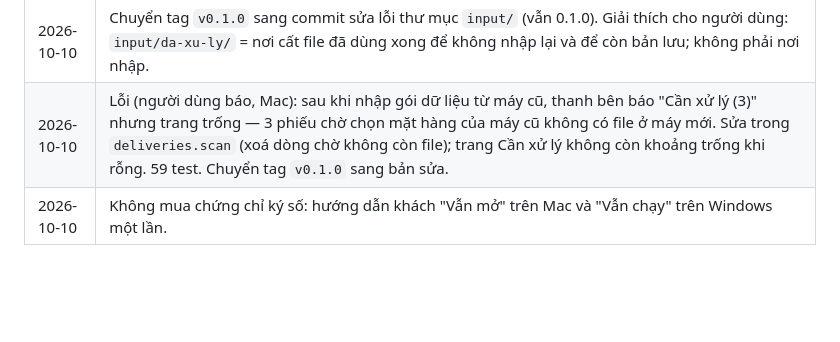
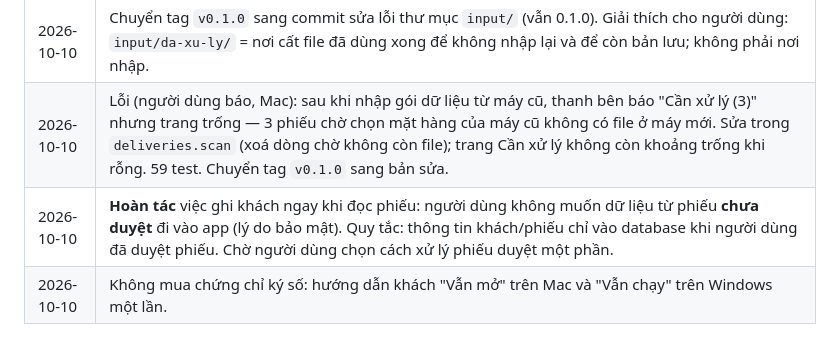
Before and after one commit to Friendzoner49/DiBeKho, a Markdown page: CLAUDE.md, the part around the change. Drawn GitHub-style; blank space fills up the shorter version.

Commit message:
CLAUDE.md: customers only from approved notes
Co-Authored-By: Claude Opus 5.5 <noreply@anthropic.com>

```diff
--- a/CLAUDE.md
+++ b/CLAUDE.md
@@ -502,6 +502,7 @@ Mỗi bước có "Xong khi". Thời gian là ước lượng cho người mới
 | 2026-10-10 | **Lỗi nghiêm trọng (người dùng báo):** file danh mục bỏ nhầm vào `input/` bị báo "không dùng được", nút Bỏ chuyển nó vào `da-xu-ly` và không còn cách nhập lại trong app. Sửa: nhận ra file danh mục trong `input/`; file không dùng được chỉ **Ẩn** (không di chuyển, migration 005); nút **Chọn file để nhập…** ở Hàng về (chọn từ bất kỳ đâu, kể cả `da-xu-ly`). 58 test. |
 | 2026-10-10 | Chuyển tag `v0.1.0` sang commit sửa lỗi thư mục `input/` (vẫn 0.1.0). Giải thích cho người dùng: `input/da-xu-ly/` = nơi cất file đã dùng xong để không nhập lại và để còn bản lưu; không phải nơi nhập. |
 | 2026-10-10 | Lỗi (người dùng báo, Mac): sau khi nhập gói dữ liệu từ máy cũ, thanh bên báo "Cần xử lý (3)" nhưng trang trống — 3 phiếu chờ chọn mặt hàng của máy cũ không có file ở máy mới. Sửa trong `deliveries.scan` (xoá dòng chờ không còn file); trang Cần xử lý không còn khoảng trống khi rỗng. 59 test. Chuyển tag `v0.1.0` sang bản sửa. |
+| 2026-10-10 | **Hoàn tác** việc ghi khách ngay khi đọc phiếu: người dùng không muốn dữ liệu từ phiếu **chưa duyệt** đi vào app (lý do bảo mật). Quy tắc: thông tin khách/phiếu chỉ vào database khi người dùng đã duyệt phiếu. Chờ người dùng chọn cách xử lý phiếu duyệt một phần. |
 | 2026-10-10 | Không mua chứng chỉ ký số: hướng dẫn khách "Vẫn mở" trên Mac và "Vẫn chạy" trên Windows một lần. |
 
 ## 16. Cách làm việc (dành cho trợ lý AI)
```
